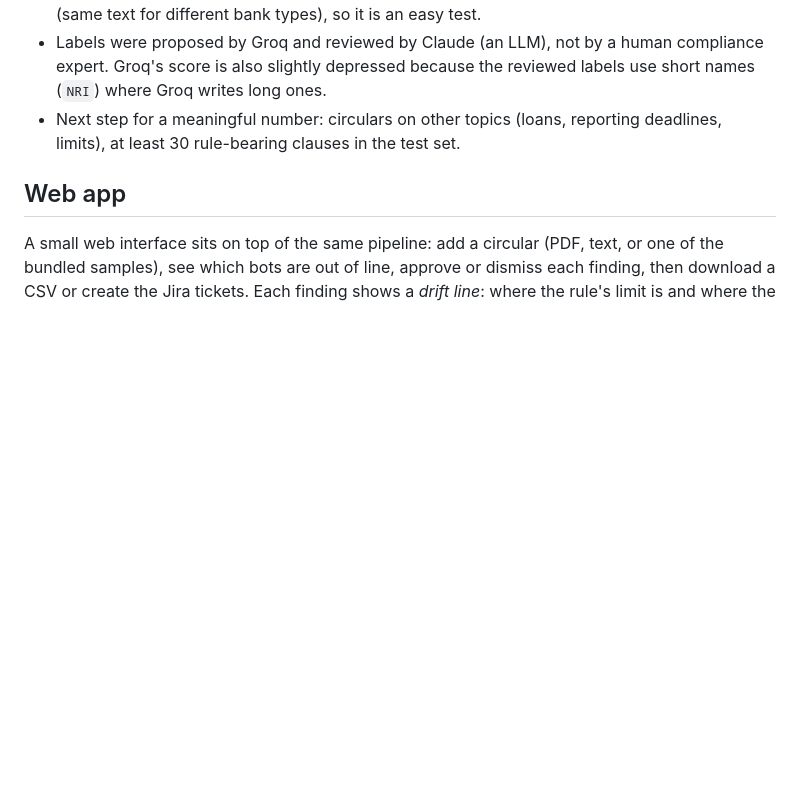
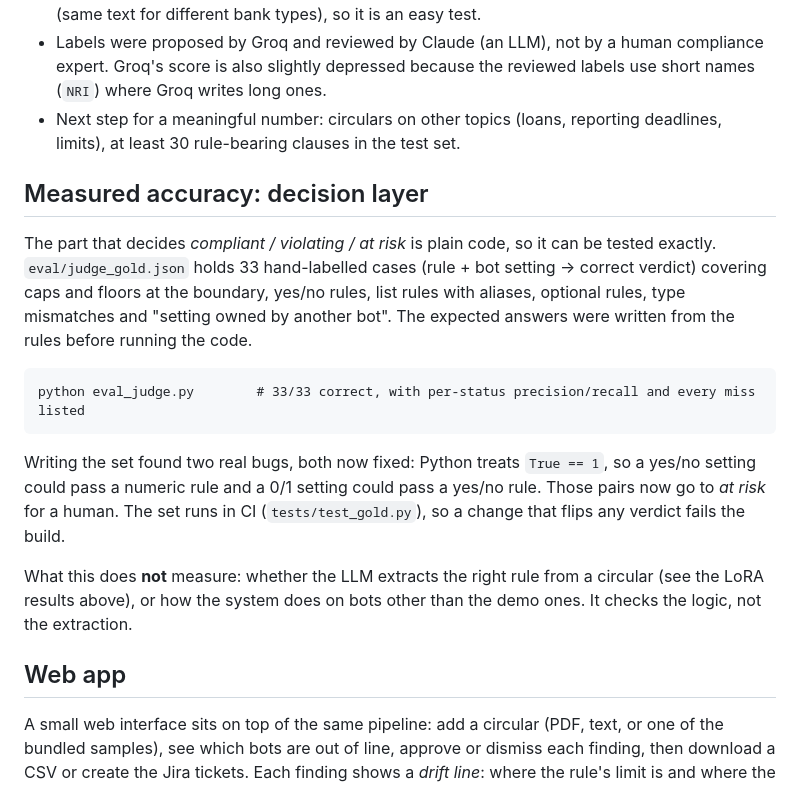
Before and after one commit to Ajitesh1234/RegDrift, a Markdown page: README.md, the part around the change. Rendered like a GitHub page; blank space fills up the shorter version.

Commit message:
Document measured accuracy of decision layer
Added section on measured accuracy and decision layer testing.

````diff
--- a/README.md
+++ b/README.md
@@ -113,6 +113,24 @@ First proof-of-concept run: 11 real RBI circulars, 33 clauses, 10 of which carry
 - Next step for a meaningful number: circulars on other topics (loans, reporting deadlines, limits), at least 30 rule-bearing clauses
   in the test set.
 
+## Measured accuracy: decision layer
+
+The part that decides *compliant / violating / at risk* is plain code, so it can be tested exactly. `eval/judge_gold.json`
+holds 33 hand-labelled cases (rule + bot setting -> correct verdict) covering caps and floors at the boundary, yes/no
+rules, list rules with aliases, optional rules, type mismatches and "setting owned by another bot". The expected answers
+were written from the rules before running the code.
+
+```
+python eval_judge.py        # 33/33 correct, with per-status precision/recall and every miss listed
+```
+
+Writing the set found two real bugs, both now fixed: Python treats `True == 1`, so a yes/no setting could pass a numeric
+rule and a 0/1 setting could pass a yes/no rule. Those pairs now go to *at risk* for a human. The set runs in CI
+(`tests/test_gold.py`), so a change that flips any verdict fails the build.
+
+What this does **not** measure: whether the LLM extracts the right rule from a circular (see the LoRA results above),
+or how the system does on bots other than the demo ones. It checks the logic, not the extraction.
+
 ## Web app
 
 A small web interface sits on top of the same pipeline: add a circular (PDF, text, or one of the bundled samples), see
````
